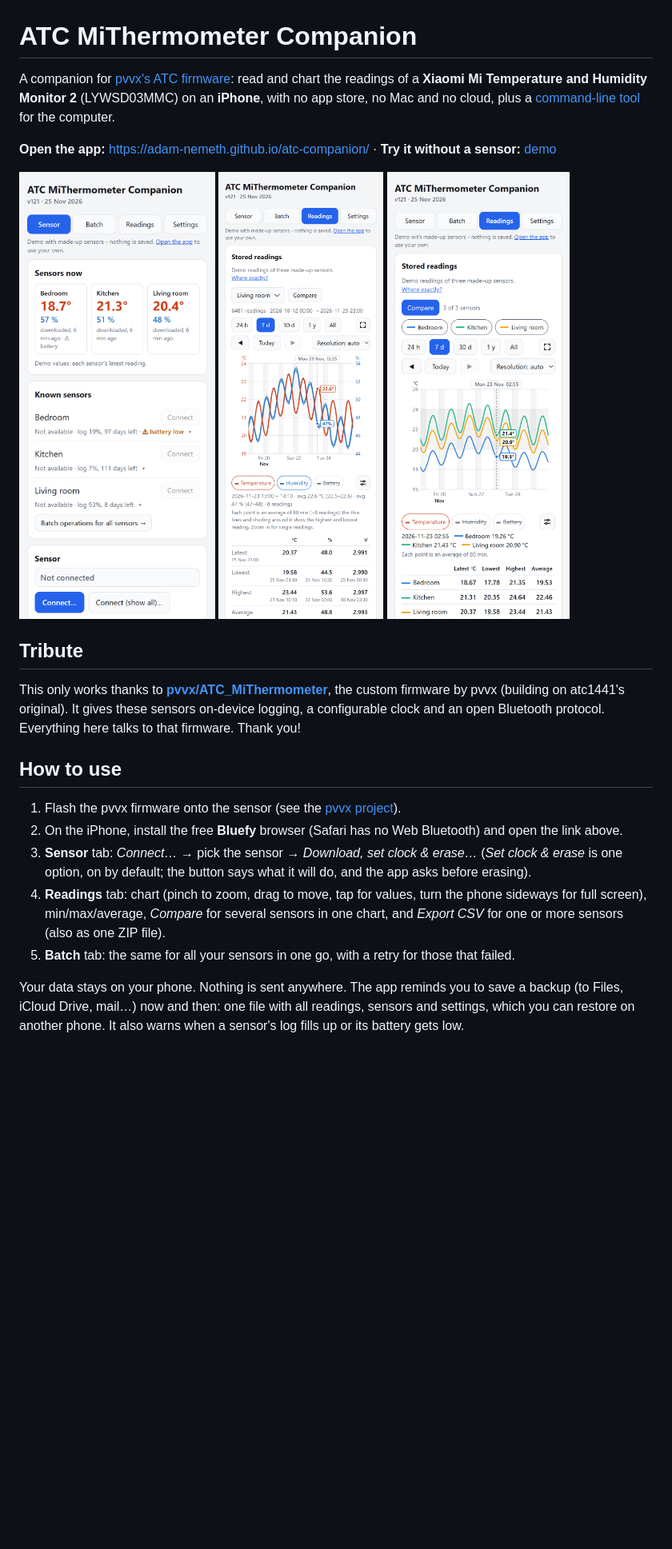
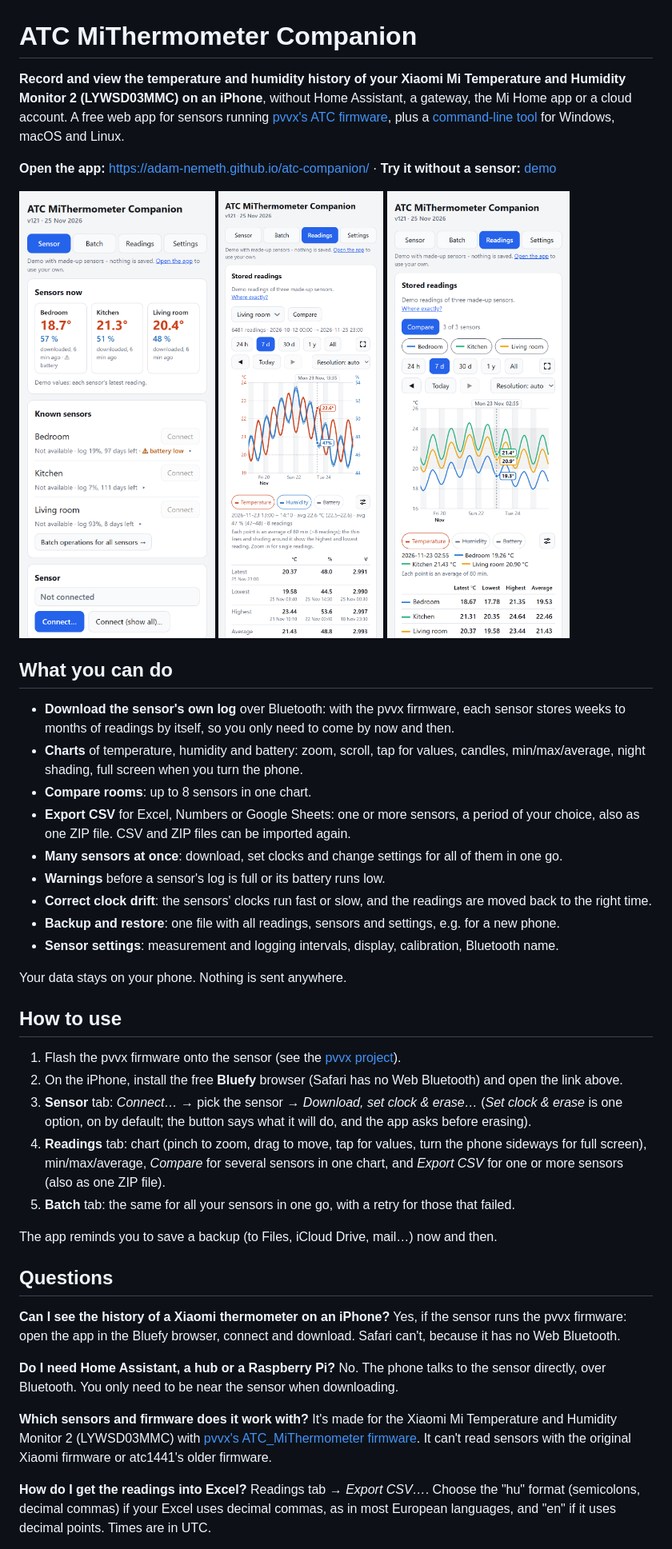
Before and after one commit to adam-nemeth/atc-companion, a Markdown page: README.md, the part around one of its changes. Shown at 80% size. Drawn GitHub-style; blank space fills up the shorter version.

Commit message:
Easier to find: README with features and questions, page title and link preview (v124)
Co-Authored-By: Claude Opus 5.5 <noreply@anthropic.com>

```diff
--- a/README.md
+++ b/README.md
@@ -1,6 +1,6 @@
 # ATC MiThermometer Companion
 
-A companion for [pvvx's ATC firmware](https://github.com/pvvx/ATC_MiThermometer): read and chart the readings of a **Xiaomi Mi Temperature and Humidity Monitor 2** (LYWSD03MMC) on an **iPhone**, with no app store, no Mac and no cloud, plus a [command-line tool](python/) for the computer.
+**Record and view the temperature and humidity history of your Xiaomi Mi Temperature and Humidity Monitor 2 (LYWSD03MMC) on an iPhone**, without Home Assistant, a gateway, the Mi Home app or a cloud account. A free web app for sensors running [pvvx's ATC firmware](https://github.com/pvvx/ATC_MiThermometer), plus a [command-line tool](python/) for Windows, macOS and Linux.
 
 **Open the app:** https://adam-nemeth.github.io/atc-companion/ · **Try it without a sensor:** [demo](https://adam-nemeth.github.io/atc-companion/?demo)
 
@@ -11,8 +11,18 @@ A companion for [pvvx's ATC firmware](https://github.com/pvvx/ATC_MiThermometer)
 </p>
 
-## Tribute
+## What you can do
 
-This only works thanks to [**pvvx/ATC_MiThermometer**](https://github.com/pvvx/ATC_MiThermometer), the custom firmware by pvvx (building on atc1441's original). It gives these sensors on-device logging, a configurable clock and an open Bluetooth protocol. Everything here talks to that firmware. Thank you!
+- **Download the sensor's own log** over Bluetooth: with the pvvx firmware, each sensor stores weeks to months of readings by itself, so you only need to come by now and then.
+- **Charts** of temperature, humidity and battery: zoom, scroll, tap for values, candles, min/max/average, night shading, full screen when you turn the phone.
+- **Compare rooms**: up to 8 sensors in one chart.
+- **Export CSV** for Excel, Numbers or Google Sheets: one or more sensors, a period of your choice, also as one ZIP file. CSV and ZIP files can be imported again.
+- **Many sensors at once**: download, set clocks and change settings for all of them in one go.
+- **Warnings** before a sensor's log is full or its battery runs low.
+- **Correct clock drift**: the sensors' clocks run fast or slow, and the readings are moved back to the right time.
+- **Backup and restore**: one file with all readings, sensors and settings, e.g. for a new phone.
+- **Sensor settings**: measurement and logging intervals, display, calibration, Bluetooth name.
+
+Your data stays on your phone. Nothing is sent anywhere.
 
 ## How to use
 
@@ -22,4 +32,19 @@ This only works thanks to [**pvvx/ATC_MiThermometer**](https://github.com/pvvx/A
 4. **Readings** tab: chart (pinch to zoom, drag to move, tap for values, turn the phone sideways for full screen), min/max/average, *Compare* for several sensors in one chart, and *Export CSV* for one or more sensors (also as one ZIP file).
 5. **Batch** tab: the same for all your sensors in one go, with a retry for those that failed.
 
-Your data stays on your phone. Nothing is sent anywhere. The app reminds you to save a backup (to Files, iCloud Drive, mail…) now and then: one file with all readings, sensors and settings, which you can restore on another phone. It also warns when a sensor's log fills up or its battery gets low.
+The app reminds you to save a backup (to Files, iCloud Drive, mail…) now and then.
+
+## Questions
+
+**Can I see the history of a Xiaomi thermometer on an iPhone?**
+Yes, if the sensor runs the pvvx firmware: open the app in the Bluefy browser, connect and download. Safari can't, because it has no Web Bluetooth.
+
+**Do I need Home Assistant, a hub or a Raspberry Pi?**
+No. The phone talks to the sensor directly, over Bluetooth. You only need to be near the sensor when downloading.
+
+**Which sensors and firmware does it work with?**
+It's made for the Xiaomi Mi Temperature and Humidity Monitor 2 (LYWSD03MMC) with [pvvx's ATC_MiThermometer firmware](https://github.com/pvvx/ATC_MiThermometer). It can't read sensors with the original Xiaomi firmware or atc1441's older firmware.
+
+**How do I get the readings into Excel?**
+Readings tab → *Export CSV…*. Choose the "hu" format (semicolons, decimal commas) if your Excel uses decimal commas, as in most European languages, and "en" if it uses decimal points. Times are in UTC.
+
```
Also changed, not shown: other parts of README.md (+12 -3 lines), screenshots/social.png (added), 1 other file.
